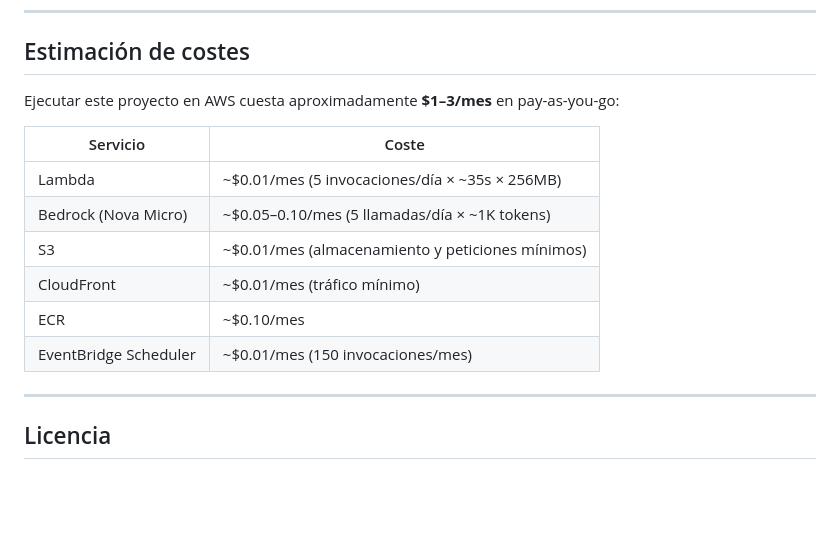
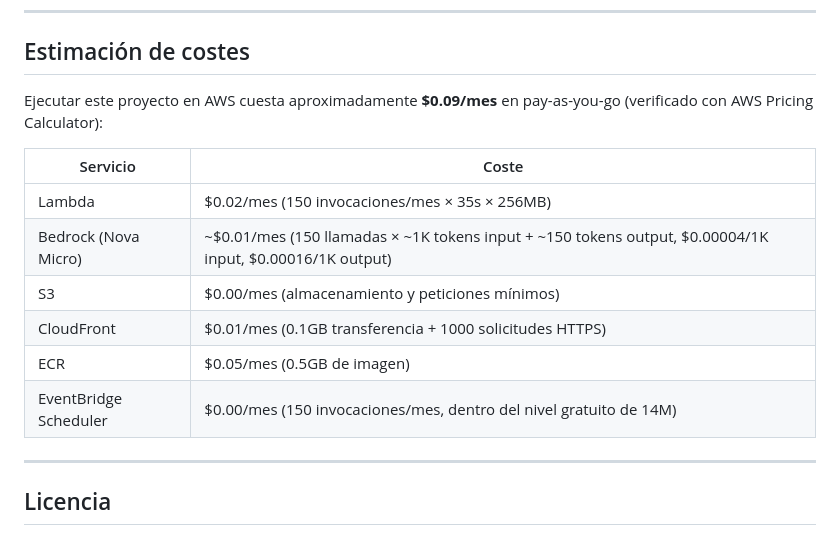
Before and after one commit to Aundefined/meteo-blog, a Markdown page: README.md, the part around the change. Rendered like a GitHub page; blank space fills up the shorter version.

Commit message:
docs: update cost estimates with verified AWS Pricing Calculator values

```diff
--- a/README.md
+++ b/README.md
@@ -222,16 +222,16 @@ Una vez configurados los secrets, cualquier push a `main` dispara el despliegue
 
 ## Estimación de costes
 
-Ejecutar este proyecto en AWS cuesta aproximadamente **$1–3/mes** en pay-as-you-go:
+Ejecutar este proyecto en AWS cuesta aproximadamente **$0.09/mes** en pay-as-you-go (verificado con AWS Pricing Calculator):
 
 | Servicio | Coste |
 |---|---|
-| Lambda | ~$0.01/mes (5 invocaciones/día × ~35s × 256MB) |
-| Bedrock (Nova Micro) | ~$0.05–0.10/mes (5 llamadas/día × ~1K tokens) |
-| S3 | ~$0.01/mes (almacenamiento y peticiones mínimos) |
-| CloudFront | ~$0.01/mes (tráfico mínimo) |
-| ECR | ~$0.10/mes |
-| EventBridge Scheduler | ~$0.01/mes (150 invocaciones/mes) |
+| Lambda | $0.02/mes (150 invocaciones/mes × 35s × 256MB) |
+| Bedrock (Nova Micro) | ~$0.01/mes (150 llamadas × ~1K tokens input + ~150 tokens output, $0.00004/1K input, $0.00016/1K output) |
+| S3 | $0.00/mes (almacenamiento y peticiones mínimos) |
+| CloudFront | $0.01/mes (0.1GB transferencia + 1000 solicitudes HTTPS) |
+| ECR | $0.05/mes (0.5GB de imagen) |
+| EventBridge Scheduler | $0.00/mes (150 invocaciones/mes, dentro del nivel gratuito de 14M) |
 
 ---
 
```
